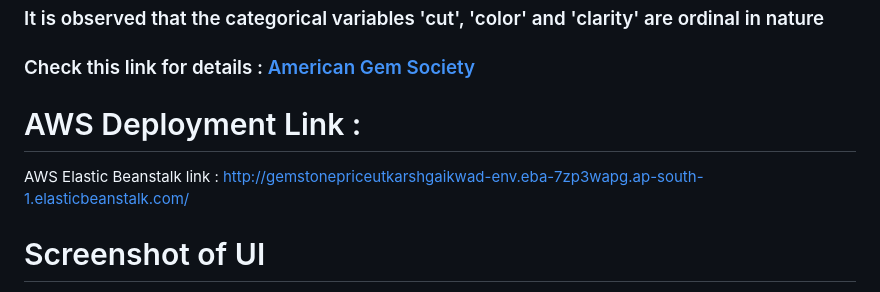
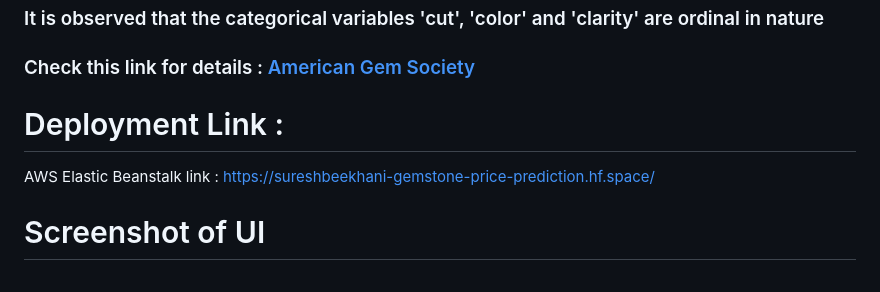
Before and after one commit to SURESHBEEKHANI/gemstone-price-prediction, a Markdown page: README.md, the part around the change. Rendered like a GitHub page.

```diff
--- a/README.md
+++ b/README.md
@@ -26,9 +26,9 @@ Dataset Source Link :
 
 ### Check this link for details : [American Gem Society](https://www.americangemsociety.org/ags-diamond-grading-system/)
 
-# AWS Deployment Link :
+# Deployment Link :
 
-AWS Elastic Beanstalk link : [http://gemstonepriceutkarshgaikwad-env.eba-7zp3wapg.ap-south-1.elasticbeanstalk.com/](http://gemstonepriceutkarshgaikwad-env.eba-7zp3wapg.ap-south-1.elasticbeanstalk.com/)
+AWS Elastic Beanstalk link : [https://sureshbeekhani-gemstone-price-prediction.hf.space/](https://sureshbeekhani-gemstone-price-prediction.hf.space/)
 
 # Screenshot of UI
 
```
